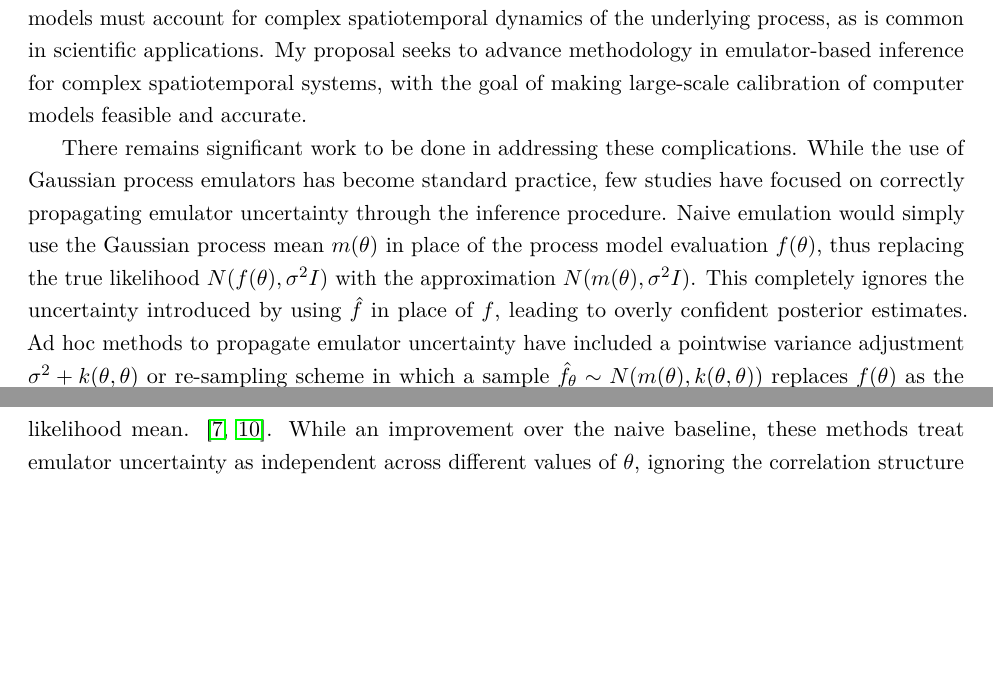
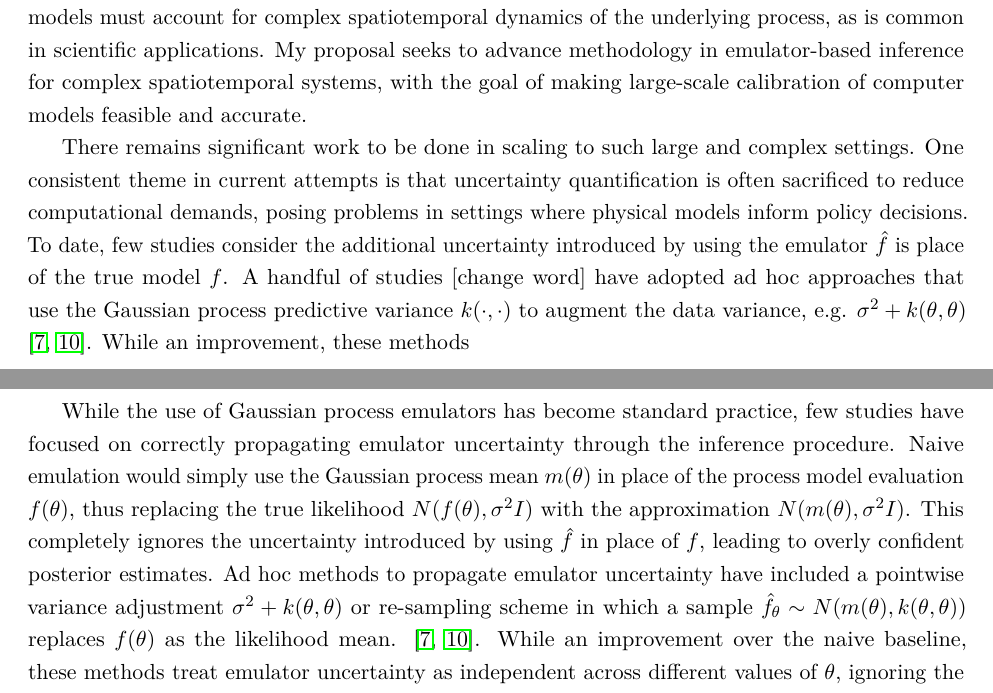
Before and after one commit to arob5/gp-calibration, a LaTeX document (nsf_proposal.tex): two parts of pages 1 and 2 of 5, joined at a grey line, cut so that both start at the same text, the shorter picture padded with empty space. Compiled offline with pdfLaTeX.

Commit message:
Progress on proposal

```diff
--- a/nsf_proposal.tex
+++ b/nsf_proposal.tex
@@ -79,7 +79,9 @@ that predicts the net exchange of carbon between an ecosystem and the atmosphere
 may not be known, such as the soil respiration rate or seasonal leaf growth \cite{Fer}. A Bayesian statistical formulation is typically employed to estimate (i.e. calibrate) these unknown parameters by comparing simulation outputs to field observations $y$ of the true physical process \cite{Kennedy}. For example, assuming the simple data model $y \sim N(f(\theta), \sigma^2)$ and prior $(\theta, \sigma^2) \sim \pi_0$ allows for inference through summaries of the posterior distribution $p(\theta|y) \propto N(y|f(\theta), \sigma^2 I)\pi_0(\theta)$, which typically involves using an iterative inference procedure like Markov Chain Monte Carlo (MCMC). In practice, the runtime of the simulator $f$ may be prohibitively long, precluding the tens of thousands of evaluations typically required by MCMC. A standard approach to address this problem is to fit a Gaussian process
 emulator $\hat{f}(\cdot) \sim \mathcal{GP}(m(\cdot), k(\cdot, \cdot))$ to approximate $f$, which is then used in place of $f$ in the inference algorithm \cite{Fer, Kennedy, Cleary}. Computational challenges are compounded when statistical models must account for complex spatiotemporal dynamics of the underlying process, as is common in scientific applications. My proposal seeks to advance methodology in emulator-based inference for complex spatiotemporal systems, with the goal of making large-scale calibration of computer models feasible and accurate.
 
- There remains significant work to be done in addressing these complications. While the use of Gaussian process emulators has become standard practice, few studies have focused on correctly propagating emulator uncertainty through the inference procedure. Naive emulation would simply use the Gaussian process mean $m(\theta)$ in place of the process model evaluation $f(\theta)$, thus replacing the true likelihood $N(f(\theta), \sigma^2 I)$
+ There remains significant work to be done in scaling to such large and complex settings. One consistent theme in current attempts is that uncertainty quantification is often sacrificed to reduce computational demands, posing problems in settings where physical models inform policy decisions. To date, few studies consider the additional uncertainty introduced by using the emulator $\hat{f}$ is place of the true model $f$. A handful of studies [change word] have adopted ad hoc approaches that use the Gaussian process predictive variance $k(\cdot, \cdot)$ to augment the data variance, e.g. $\sigma^2 + k(\theta, \theta)$ \cite{Fer, Cleary}. While an improvement, these methods
+
+ While the use of Gaussian process emulators has become standard practice, few studies have focused on correctly propagating emulator uncertainty through the inference procedure. Naive emulation would simply use the Gaussian process mean $m(\theta)$ in place of the process model evaluation $f(\theta)$, thus replacing the true likelihood $N(f(\theta), \sigma^2 I)$
 with the approximation $N(m(\theta), \sigma^2 I)$. This completely ignores the uncertainty introduced by using $\hat{f}$ in place of $f$, leading to overly confident posterior estimates. Ad hoc methods to propagate emulator uncertainty have included a pointwise variance adjustment
 $\sigma^2 + k(\theta, \theta)$ or re-sampling scheme in which a sample $\hat{f}_{\theta} \sim N(m(\theta), k(\theta, \theta))$ replaces $f(\theta)$ as the likelihood mean. \cite{Fer, Cleary}. While an improvement over the naive baseline, these methods treat emulator uncertainty as independent across different values of $\theta$, ignoring the correlation structure captured in the predictive variance $k(\cdot, \cdot)$. Uncertainty quantification is further complicated when spatiotemporal dynamics are included. Modern dynamic hierarchical models provide an ideal framework for quantifying spatial and temporal variation in model parameters \cite{Wikle}, but such models are typically infeasible in computer modeling settings due to their computational demands. The existing computer modeling literature has focused on spatially or temporally indexed simulator outputs \cite{Fadikar}, but rarely considers variation in process parameters. Existing examples of assimilating large-scale spatiotemporal datasets with computer models typically utilize thrifty alternatives to full Bayesian inference, sacrificing uncertainty quantification to ease computational burdens \cite{Sun}.
 
```
